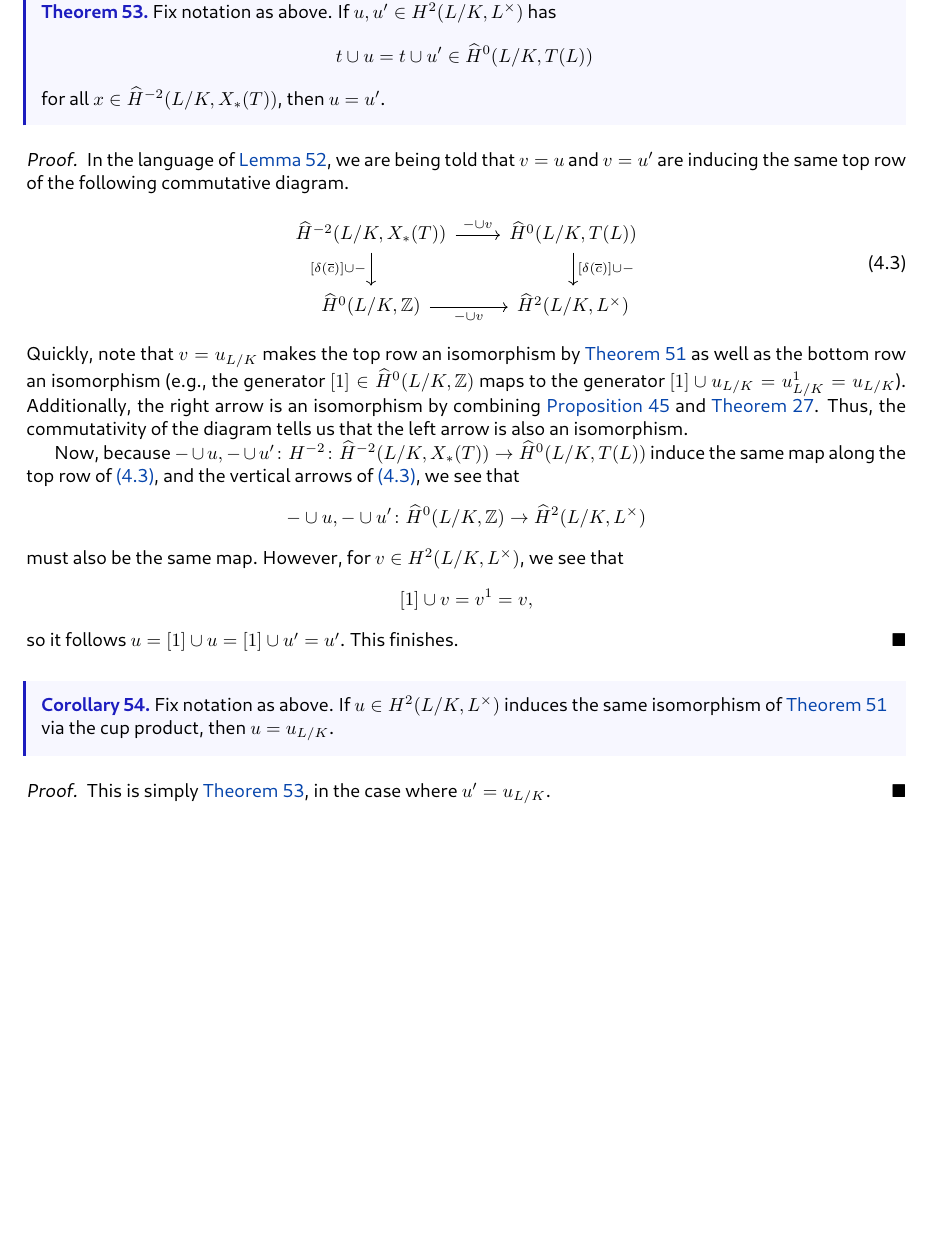
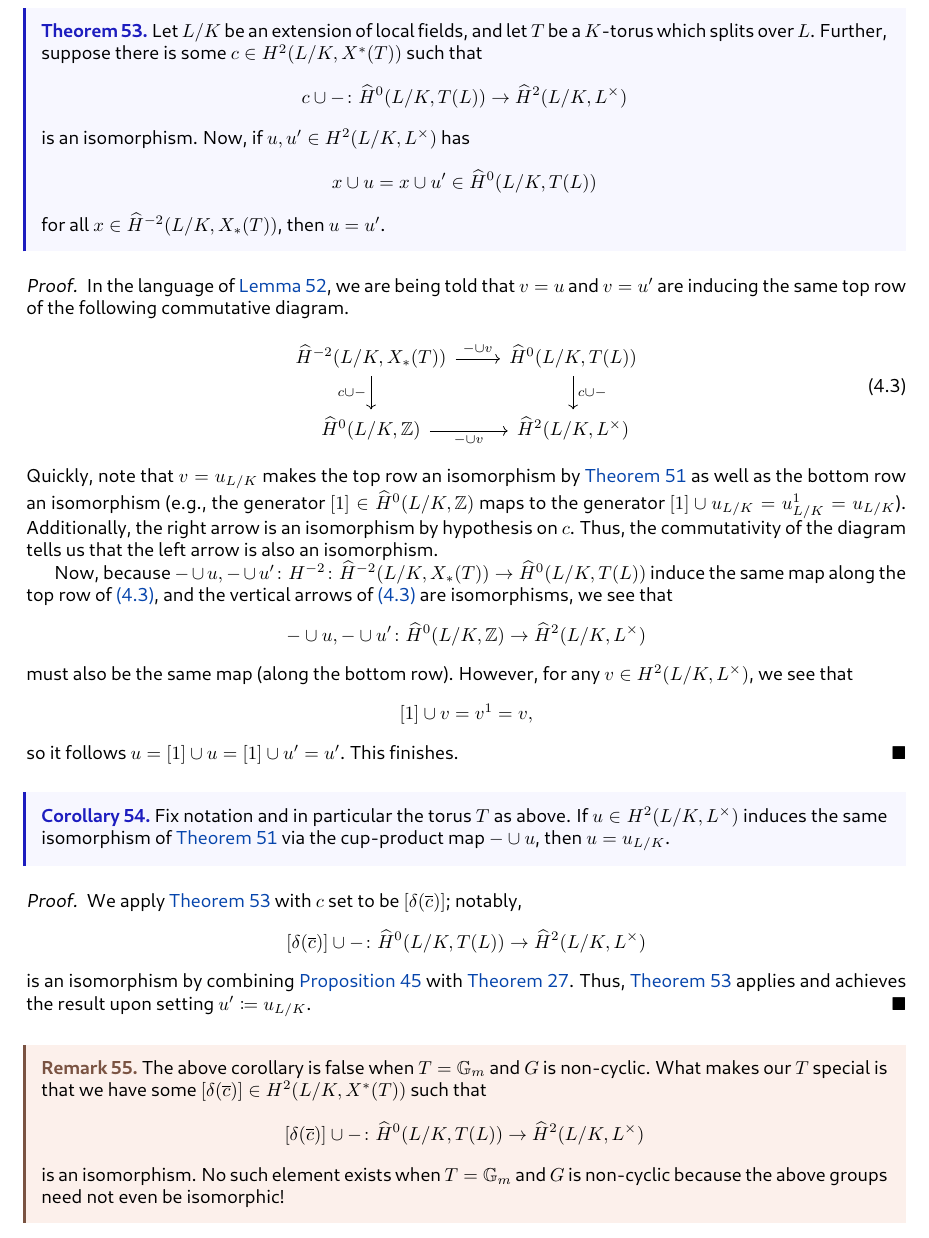
Before and after one commit to dFoiler/umich-reu, a LaTeX paper (abeliangerbs.tex): part of page 35 of 44, cut at the place of the change, the shorter picture padded with empty space. The pictures show the PDF file abeliangerbs.pdf that the author committed with the source.

Commit message:
abelian gerbs some final results clean-up

```diff
--- a/abeliangerbs.tex
+++ b/abeliangerbs.tex
@@ -1201,8 +1201,10 @@ To complete the above suggestive diagram, we have the following lemma.
 \end{proof}
 The point of \autoref{lem:torusdiagram} is the following result.
 \begin{theorem} \label{thm:goodcuppairing}
-	Fix notation as above. If $u,u'\in H^2(L/K,L^\times)$ has
-	\[t\cup u=t\cup u'\in\widehat H^0(L/K,T(L))\]
+	Let $L/K$ be an extension of local fields, and let $T$ be a $K$-torus which splits over $L$. Further, suppose there is some $c\in H^2(L/K,X^*(T))$ such that
+	\[c\cup-\colon\widehat H^0(L/K,T(L))\to\widehat H^2(L/K,L^\times)\]
+	is an isomorphism. Now, if $u,u'\in H^2(L/K,L^\times)$ has
+	\[x\cup u=x\cup u'\in\widehat H^0(L/K,T(L))\]
 	for all $x\in\widehat H^{-2}(L/K,X_*(T))$, then $u=u'$.
 \end{theorem}
 \begin{proof}
@@ -1216,21 +1218,28 @@ The point of \autoref{lem:torusdiagram} is the following result.
 			\arrow["{-\cup v}"', from=2-1, to=2-2]
-			\arrow["{[\delta(\overline c)]\cup-}"', from=1-1, to=2-1]
+			\arrow["{c\cup-}"', from=1-1, to=2-1]
 		\end{tikzcd} \label{eq:torusdiagram}
 	\end{equation}
-	Quickly, note that $v=u_{L/K}$ makes the top row an isomorphism by \autoref{thm:torusreciprocity} as well as the bottom row an isomorphism (e.g., the generator $[1]\in\widehat H^0(L/K,\ZZ)$ maps to the generator $[1]\cup u_{L/K}=u^1_{L/K}=u_{L/K}$). Additionally, the right arrow is an isomorphism by combining \autoref{prop:alternativetupleclass} and \autoref{thm:yesitisacocycle}. Thus, the commutativity of the diagram tells us that the left arrow is also an isomorphism.
-
-	Now, because $-\cup u,-\cup u'\colon H^{-2}\colon\widehat H^{-2}(L/K,X_*(T))\to\widehat H^0(L/K,T(L))$ induce the same map along the top row of \autoref{eq:torusdiagram}, and the vertical arrows of \autoref{eq:torusdiagram}, we see that
+	Quickly, note that $v=u_{L/K}$ makes the top row an isomorphism by \autoref{thm:torusreciprocity} as well as the bottom row an isomorphism (e.g., the generator $[1]\in\widehat H^0(L/K,\ZZ)$ maps to the generator $[1]\cup u_{L/K}=u^1_{L/K}=u_{L/K}$). Additionally, the right arrow is an isomorphism by hypothesis on $c$. Thus, the commutativity of the diagram tells us that the left arrow is also an isomorphism.
+
+	Now, because $-\cup u,-\cup u'\colon H^{-2}\colon\widehat H^{-2}(L/K,X_*(T))\to\widehat H^0(L/K,T(L))$ induce the same map along the top row of \autoref{eq:torusdiagram}, and the vertical arrows of \autoref{eq:torusdiagram} are isomorphisms, we see that
 	\[-\cup u,-\cup u'\colon\widehat H^0(L/K,\ZZ)\to\widehat H^2(L/K,L^\times)\]
-	must also be the same map. However, for $v\in H^2(L/K,L^\times)$, we see that
+	must also be the same map (along the bottom row). However, for any $v\in H^2(L/K,L^\times)$, we see that
 	\[[1]\cup v=v^1=v,\]
 	so it follows $u=[1]\cup u=[1]\cup u'=u'$. This finishes.
 \end{proof}
 \begin{cor}
-	Fix notation as above. If $u\in H^2(L/K,L^\times)$ induces the same isomorphism of \autoref{thm:torusreciprocity} via the cup product, then $u=u_{L/K}$.
+	Fix notation and in particular the torus $T$ as above. If $u\in H^2(L/K,L^\times)$ induces the same isomorphism of \autoref{thm:torusreciprocity} via the cup-product map $-\cup u$, then $u=u_{L/K}$.
 \end{cor}
 \begin{proof}
-	This is simply \autoref{thm:goodcuppairing}, in the case where $u'=u_{L/K}$.
-\end{proof}
+	We apply \autoref{thm:goodcuppairing} with $c$ set to be $[\delta(\overline c)]$; notably,
+	\[[\delta(\overline c)]\cup-\colon\widehat H^0(L/K,T(L))\to\widehat H^2(L/K,L^\times)\]
+	is an isomorphism by combining \autoref{prop:alternativetupleclass} with \autoref{thm:yesitisacocycle}. Thus, \autoref{thm:goodcuppairing} applies and achieves the result upon setting $u'\coloneqq u_{L/K}$.
+\end{proof}
+\begin{remark}
+	The above corollary is false when $T=\mathbb G_m$ and $G$ is non-cyclic. What makes our $T$ special is that we have some $[\delta(\overline c)]\in H^2(L/K,X^*(T))$ such that
+	\[[\delta(\overline c)]\cup-\colon\widehat H^0(L/K,T(L))\to\widehat H^2(L/K,L^\times)\]
+	is an isomorphism. No such element exists when $T=\mathbb G_m$ and $G$ is non-cyclic because the above groups need not even be isomorphic!
+\end{remark}
 
 \newpage
 \appendix
```
Also changed, not shown: abeliangerbs.pdf, abeliangerbs.tex (2 more changed lines).
